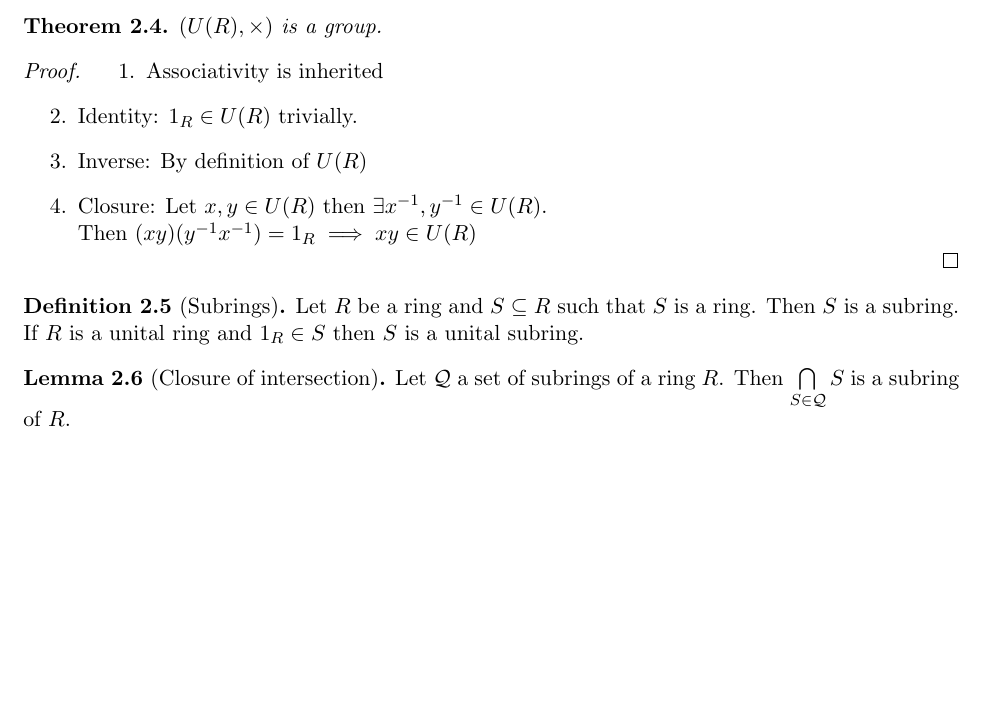
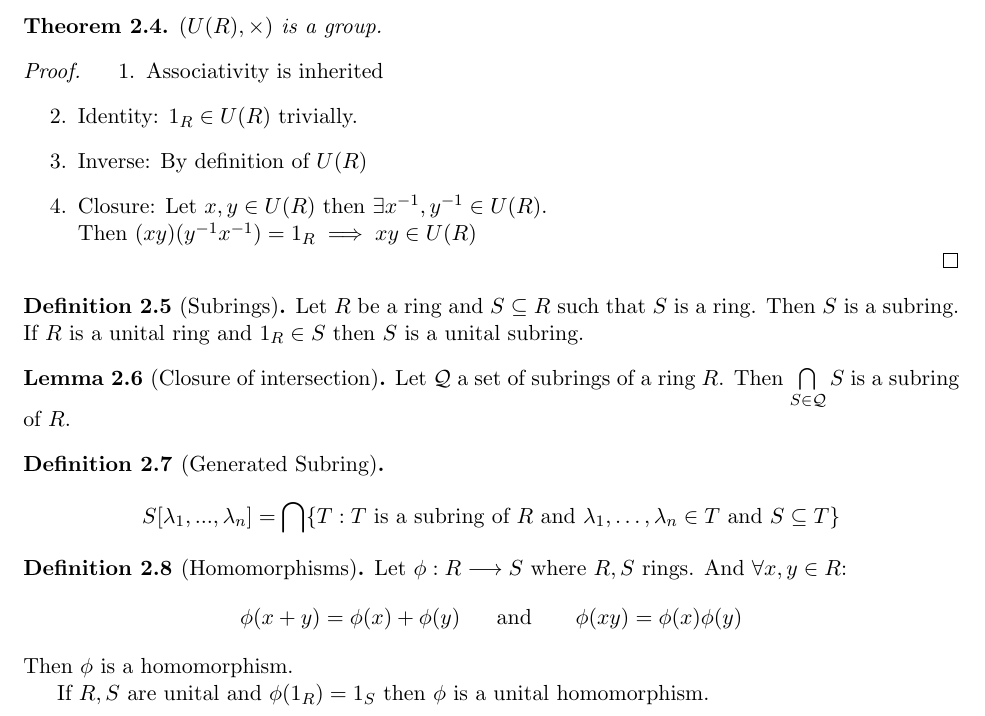
Before and after one commit to gtyrovolas/Rings-Notes, a LaTeX document (rings.tex): part of page 2 of 2, cut so that both start at the same text, the shorter picture padded with empty space. Compiled offline with pdfLaTeX.

Commit message:
Almost completed first day notes

```diff
--- a/rings.tex
+++ b/rings.tex
@@ -92,8 +92,21 @@ If $R$ is a unital ring and $1_R \in S$ then $S$ is a unital subring.
 Let $\mathcal{Q}$ a set of subrings of a ring $R$. Then $\bigcap\limits_{S \in \mathcal{Q}} S$ is a subring of $R$.
 \end{lemma}
 
+\begin{definition}[Generated Subring]
+\[
+	S[\lambda_1,..., \lambda_n] = \bigcap\{T : T \text{ is a subring of }R \text{ and } \lambda_1,\ldots, \lambda_n \in T \text{ and } S \subseteq T \}
+\]
+\end{definition}
 
+\begin{definition}[Homomorphisms]
+Let $\phi: R \longrightarrow S$ where $R, S$ rings. And $\forall x, y \in R$:
+\[
+	\phi(x + y) = \phi(x) + \phi(y) \ \ \ \ \ \text{and} \ \ \ \ \ \  \phi(xy) = \phi(x) \phi(y)
+\]
+Then $\phi$ is a homomorphism.
 
+If $R, S$ are unital and $\phi(1_R) = 1_S$ then $\phi$ is a unital homomorphism.
+\end{definition}
 
 
 \end{document}
```
Also changed, not shown: rings.pdf.
